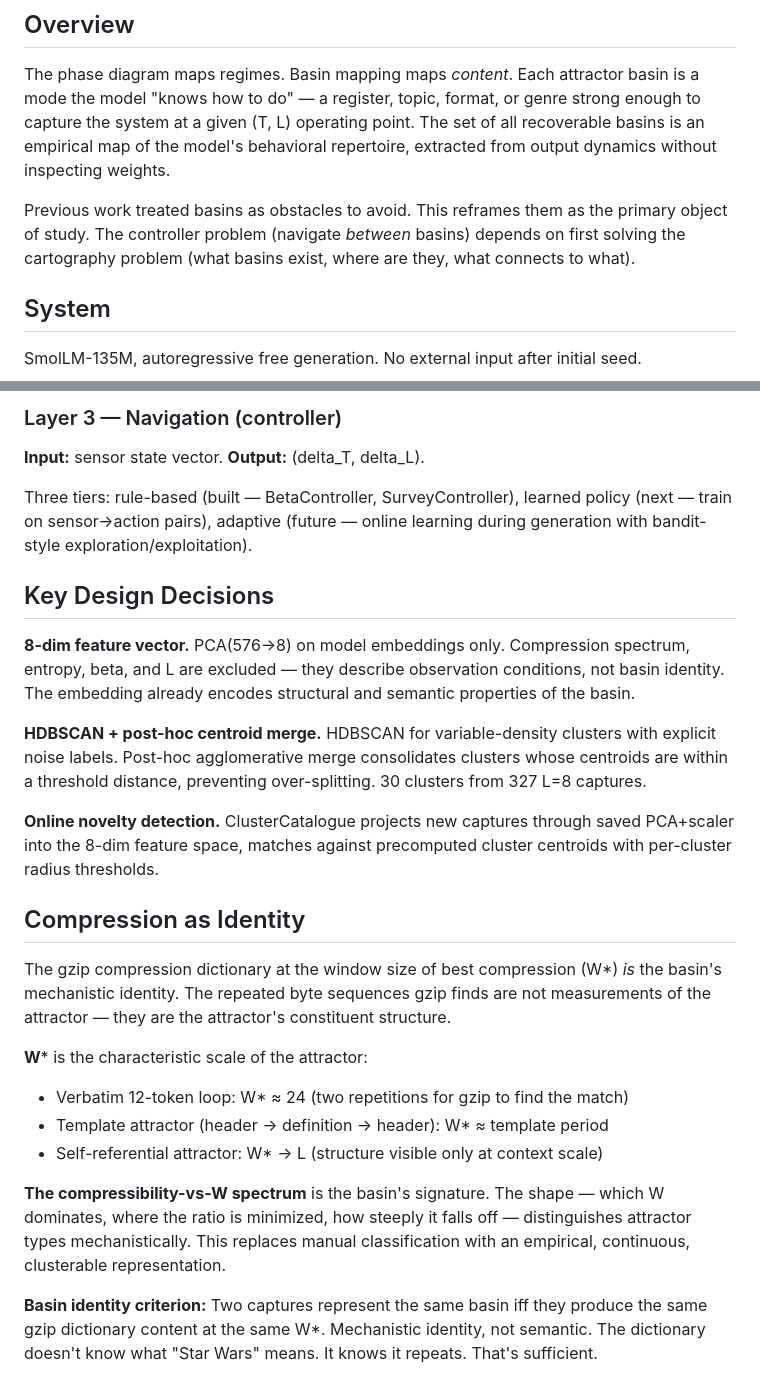
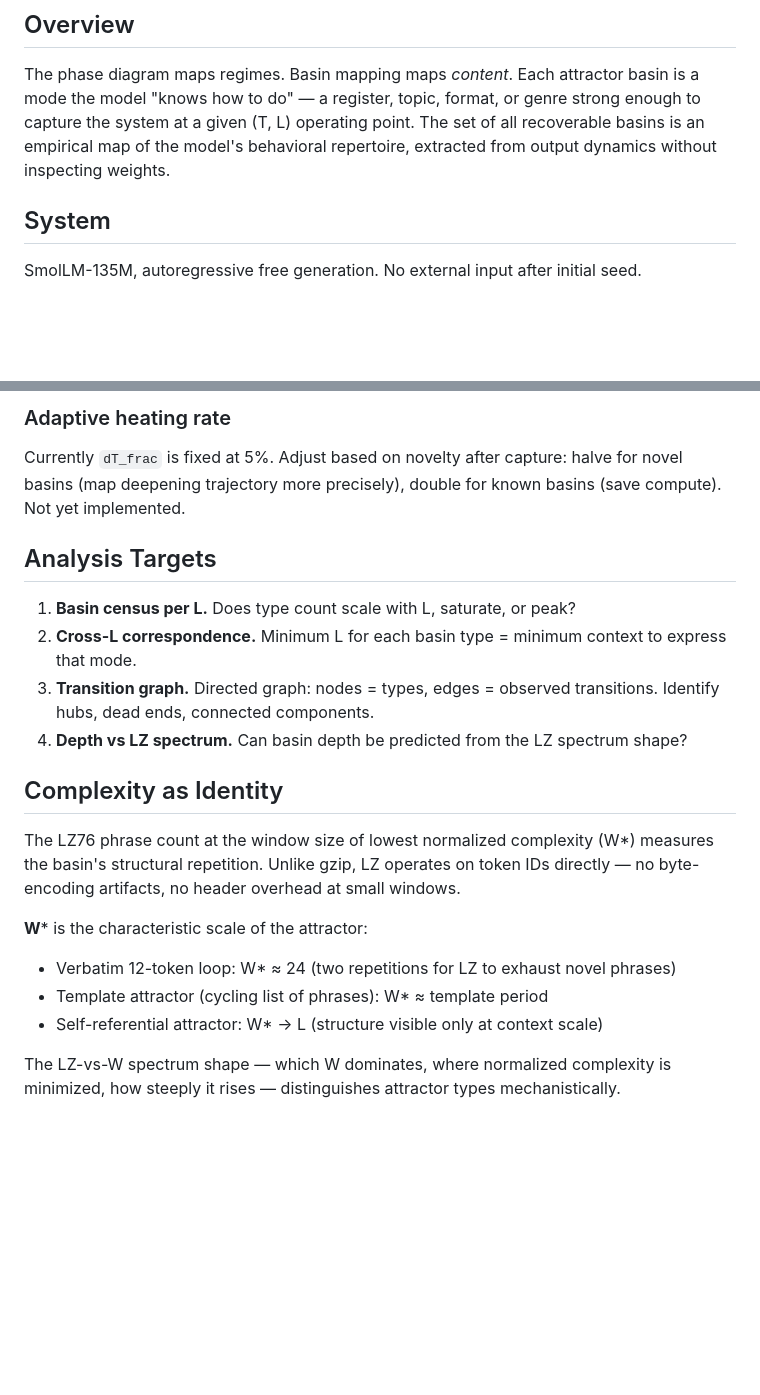
Before and after one commit to ddisisto/autoloop, a Markdown page: docs/basin-mapping.md, 2 parts joined by grey strips. Rendered like a GitHub page; blank space fills up the shorter version.

```diff
--- a/docs/basin-mapping.md
+++ b/docs/basin-mapping.md
@@ -3,8 +3,6 @@
 ## Overview
 
 The phase diagram maps regimes. Basin mapping maps *content*. Each attractor basin is a mode the model "knows how to do" — a register, topic, format, or genre strong enough to capture the system at a given (T, L) operating point. The set of all recoverable basins is an empirical map of the model's behavioral repertoire, extracted from output dynamics without inspecting weights.
-
-Previous work treated basins as obstacles to avoid. This reframes them as the primary object of study. The controller problem (navigate *between* basins) depends on first solving the cartography problem (what basins exist, where are they, what connects to what).
 
 ## System
 
@@ -102,26 +133,22 @@ Compression spectrum, entropy, Heaps' beta, and EOS rate transform the raw token
 
-### Layer 3 — Navigation (controller)
-**Input:** sensor state vector. **Output:** (delta_T, delta_L).
+### Adaptive heating rate
 
-Three tiers: rule-based (built — BetaController, SurveyController), learned policy (next — train on sensor→action pairs), adaptive (future — online learning during generation with bandit-style exploration/exploitation).
+Currently `dT_frac` is fixed at 5%. Adjust based on novelty after capture: halve for novel basins (map deepening trajectory more precisely), double for known basins (save compute). Not yet implemented.
 
-## Key Design Decisions
+## Analysis Targets
 
-**8-dim feature vector.** PCA(576→8) on model embeddings only. Compression spectrum, entropy, beta, and L are excluded — they describe observation conditions, not basin identity. The embedding already encodes structural and semantic properties of the basin.
+1. **Basin census per L.** Does type count scale with L, saturate, or peak?
+2. **Cross-L correspondence.** Minimum L for each basin type = minimum context to express that mode.
+3. **Transition graph.** Directed graph: nodes = types, edges = observed transitions. Identify hubs, dead ends, connected components.
+4. **Depth vs LZ spectrum.** Can basin depth be predicted from the LZ spectrum shape?
 
-**HDBSCAN + post-hoc centroid merge.** HDBSCAN for variable-density clusters with explicit noise labels. Post-hoc agglomerative merge consolidates clusters whose centroids are within a threshold distance, preventing over-splitting. 30 clusters from 327 L=8 captures.
+## Complexity as Identity
 
-**Online novelty detection.** ClusterCatalogue projects new captures through saved PCA+scaler into the 8-dim feature space, matches against precomputed cluster centroids with per-cluster radius thresholds.
-
-## Compression as Identity
-
-The gzip compression dictionary at the window size of best compression (W*) *is* the basin's mechanistic identity. The repeated byte sequences gzip finds are not measurements of the attractor — they are the attractor's constituent structure.
+The LZ76 phrase count at the window size of lowest normalized complexity (W*) measures the basin's structural repetition. Unlike gzip, LZ operates on token IDs directly — no byte-encoding artifacts, no header overhead at small windows.
 
 **W*** is the characteristic scale of the attractor:
-- Verbatim 12-token loop: W* ≈ 24 (two repetitions for gzip to find the match)
-- Template attractor (header → definition → header): W* ≈ template period
+- Verbatim 12-token loop: W* ≈ 24 (two repetitions for LZ to exhaust novel phrases)
+- Template attractor (cycling list of phrases): W* ≈ template period
 - Self-referential attractor: W* → L (structure visible only at context scale)
 
-**The compressibility-vs-W spectrum** is the basin's signature. The shape — which W dominates, where the ratio is minimized, how steeply it falls off — distinguishes attractor types mechanistically. This replaces manual classification with an empirical, continuous, clusterable representation.
-
-**Basin identity criterion:** Two captures represent the same basin iff they produce the same gzip dictionary content at the same W*. Mechanistic identity, not semantic. The dictionary doesn't know what "Star Wars" means. It knows it repeats. That's sufficient.
+The LZ-vs-W spectrum shape — which W dominates, where normalized complexity is minimized, how steeply it rises — distinguishes attractor types mechanistically.
```
Also changed, not shown: other parts of docs/basin-mapping.md (+75 -42 lines), CLAUDE.md (+5 -4 lines).
